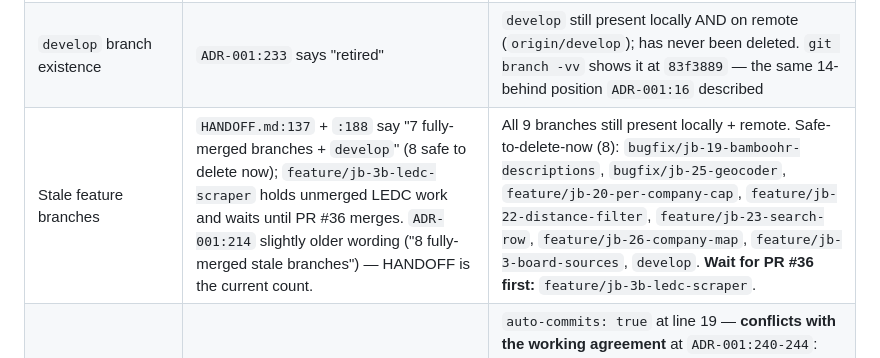
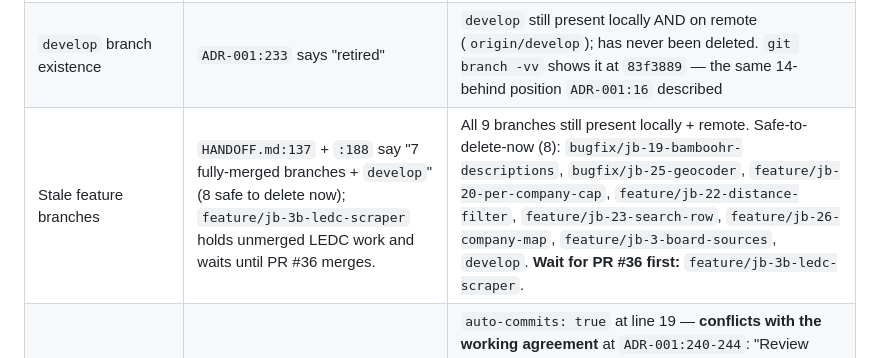
Before and after one commit to Arvint89/Attsis-jobboard, a Markdown page: docs/status/GIT_WORKFLOW_AUDIT_2026-09-21.md, the part around the change. GitHub-like rendering.

Commit message:
docs: drop incorrect ADR-001:214 claim from audit
Co-Authored-By: Claude Opus 5 <noreply@anthropic.com>

```diff
--- a/docs/status/GIT_WORKFLOW_AUDIT_2026-09-21.md
+++ b/docs/status/GIT_WORKFLOW_AUDIT_2026-09-21.md
@@ -53,7 +53,7 @@
 | `BRANCHING.md` | `feature → develop → main` | Git history shows **every recent PR (#24-#35) merged straight into main** — confirmed in `git log --oneline -15` and `ADR-001:14-17` |
 | `BRANCHING.md:11` | "branch off develop" | `CLAUDE.md:66` says "pull main → branch `feature/jb-NN-slug`". ADR-001 sides with CLAUDE.md |
 | `develop` branch existence | `ADR-001:233` says "retired" | `develop` still present locally AND on remote (`origin/develop`); has never been deleted. `git branch -vv` shows it at `83f3889` — the same 14-behind position `ADR-001:16` described |
-| Stale feature branches | `HANDOFF.md:137` + `:188` say "7 fully-merged branches + `develop`" (8 safe to delete now); `feature/jb-3b-ledc-scraper` holds unmerged LEDC work and waits until PR #36 merges. `ADR-001:214` slightly older wording ("8 fully-merged stale branches") — HANDOFF is the current count. | All 9 branches still present locally + remote. Safe-to-delete-now (8): `bugfix/jb-19-bamboohr-descriptions`, `bugfix/jb-25-geocoder`, `feature/jb-20-per-company-cap`, `feature/jb-22-distance-filter`, `feature/jb-23-search-row`, `feature/jb-26-company-map`, `feature/jb-3-board-sources`, `develop`. **Wait for PR #36 first:** `feature/jb-3b-ledc-scraper`. |
+| Stale feature branches | `HANDOFF.md:137` + `:188` say "7 fully-merged branches + `develop`" (8 safe to delete now); `feature/jb-3b-ledc-scraper` holds unmerged LEDC work and waits until PR #36 merges. | All 9 branches still present locally + remote. Safe-to-delete-now (8): `bugfix/jb-19-bamboohr-descriptions`, `bugfix/jb-25-geocoder`, `feature/jb-20-per-company-cap`, `feature/jb-22-distance-filter`, `feature/jb-23-search-row`, `feature/jb-26-company-map`, `feature/jb-3-board-sources`, `develop`. **Wait for PR #36 first:** `feature/jb-3b-ledc-scraper`. |
 | `.aider.conf.yml` | No branching claims; only model + auto-commit config | `auto-commits: true` at line 19 — **conflicts with the working agreement** at `ADR-001:240-244`: "Review before every action... approved *before* it is executed. This applies to Claude's file edits as well." Aider will commit without review by default. (Config drift, not a doc contradiction — flagged because it violates the human-in-loop rule.) |
 
 ## 7. Ordered remaining workflow steps before JB-5 resumes
```
